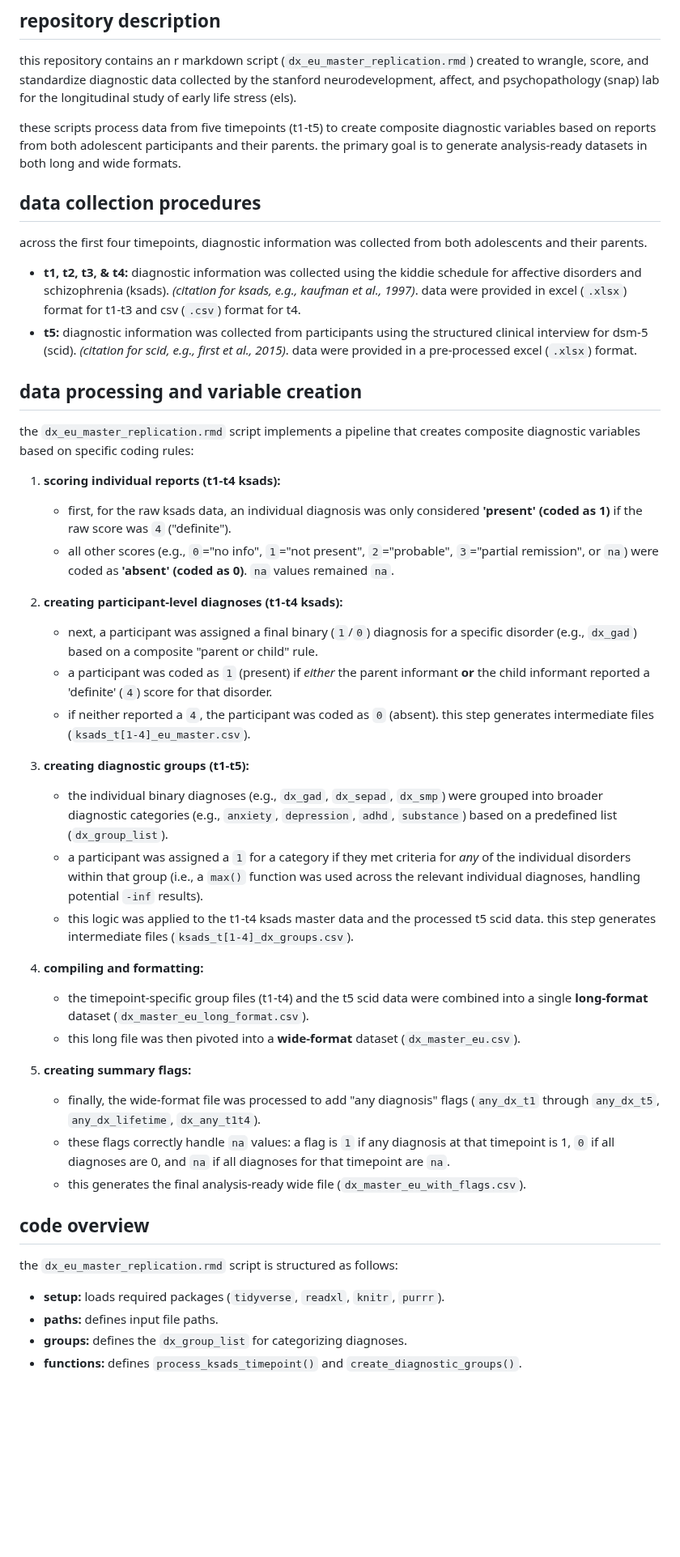
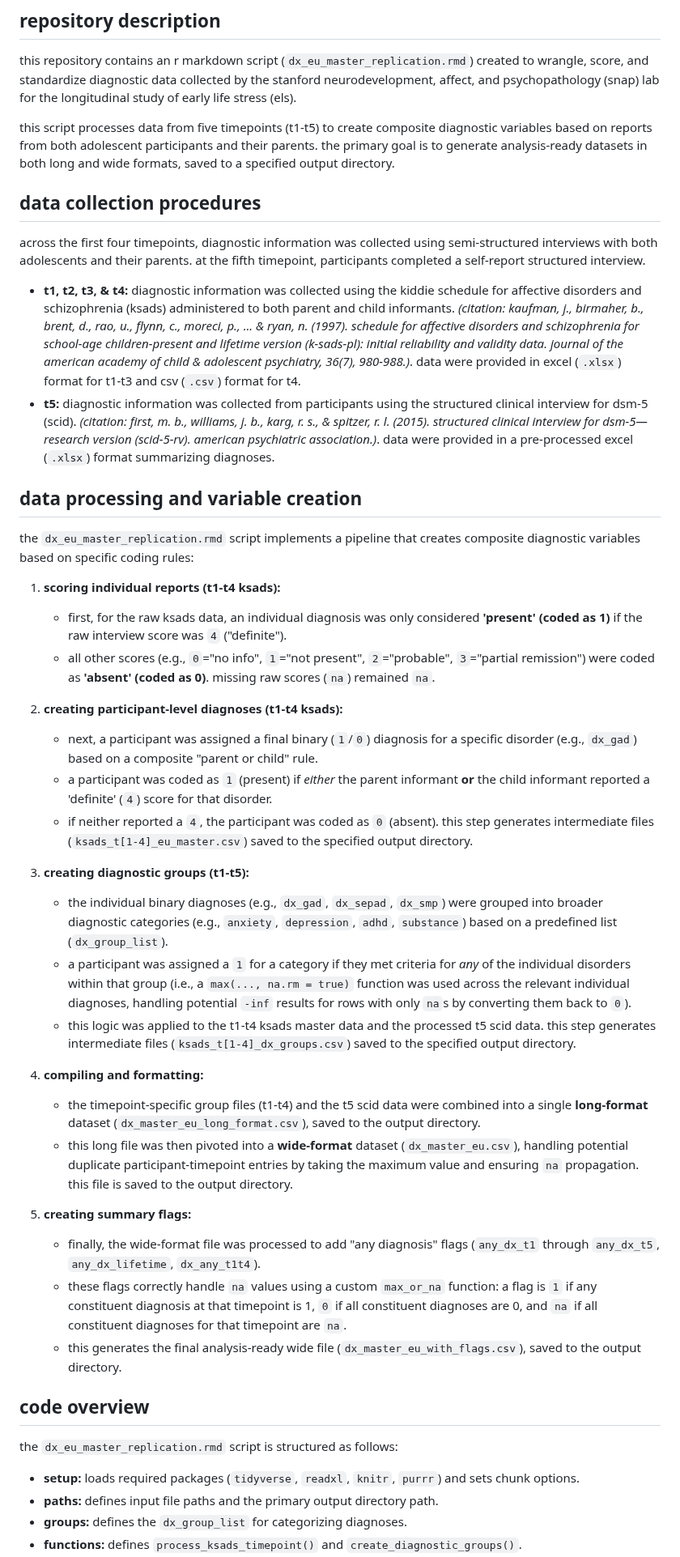
Before and after one commit to eugiampetruzzi/els_diagnoses_data, a Markdown page: README.md, the part around one of its changes. Shown at 81% size. Rendered like a GitHub page; blank space fills up the shorter version.

```diff
--- a/README.md
+++ b/README.md
@@ -4,47 +4,47 @@
 
 this repository contains an r markdown script (`dx_eu_master_replication.rmd`) created to wrangle, score, and standardize diagnostic data collected by the stanford neurodevelopment, affect, and psychopathology (snap) lab for the longitudinal study of early life stress (els).
 
-these scripts process data from five timepoints (t1-t5) to create composite diagnostic variables based on reports from both adolescent participants and their parents. the primary goal is to generate analysis-ready datasets in both long and wide formats.
+this script processes data from five timepoints (t1-t5) to create composite diagnostic variables based on reports from both adolescent participants and their parents. the primary goal is to generate analysis-ready datasets in both long and wide formats, saved to a specified output directory.
 
 ## data collection procedures
 
-across the first four timepoints, diagnostic information was collected from both adolescents and their parents.
+across the first four timepoints, diagnostic information was collected using semi-structured interviews with both adolescents and their parents. at the fifth timepoint, participants completed a self-report structured interview.
 
-* **t1, t2, t3, & t4:** diagnostic information was collected using the kiddie schedule for affective disorders and schizophrenia (ksads). *(citation for ksads, e.g., kaufman et al., 1997)*. data were provided in excel (`.xlsx`) format for t1-t3 and csv (`.csv`) format for t4.
-* **t5:** diagnostic information was collected from participants using the structured clinical interview for dsm-5 (scid). *(citation for scid, e.g., first et al., 2015)*. data were provided in a pre-processed excel (`.xlsx`) format.
+* **t1, t2, t3, & t4:** diagnostic information was collected using the kiddie schedule for affective disorders and schizophrenia (ksads) administered to both parent and child informants. *(citation: kaufman, j., birmaher, b., brent, d., rao, u., flynn, c., moreci, p., ... & ryan, n. (1997). schedule for affective disorders and schizophrenia for school-age children-present and lifetime version (k-sads-pl): initial reliability and validity data. journal of the american academy of child & adolescent psychiatry, 36(7), 980-988.)*. data were provided in excel (`.xlsx`) format for t1-t3 and csv (`.csv`) format for t4.
+* **t5:** diagnostic information was collected from participants using the structured clinical interview for dsm-5 (scid). *(citation: first, m. b., williams, j. b., karg, r. s., & spitzer, r. l. (2015). structured clinical interview for dsm-5—research version (scid-5-rv). american psychiatric association.)*. data were provided in a pre-processed excel (`.xlsx`) format summarizing diagnoses.
 
 ## data processing and variable creation
 
 the `dx_eu_master_replication.rmd` script implements a pipeline that creates composite diagnostic variables based on specific coding rules:
 
 1.  **scoring individual reports (t1-t4 ksads):**
-    * first, for the raw ksads data, an individual diagnosis was only considered **'present' (coded as 1)** if the raw score was `4` ("definite").
-    * all other scores (e.g., `0`="no info", `1`="not present", `2`="probable", `3`="partial remission", or `na`) were coded as **'absent' (coded as 0)**. `na` values remained `na`.
+    * first, for the raw ksads data, an individual diagnosis was only considered **'present' (coded as 1)** if the raw interview score was `4` ("definite").
+    * all other scores (e.g., `0`="no info", `1`="not present", `2`="probable", `3`="partial remission") were coded as **'absent' (coded as 0)**. missing raw scores (`na`) remained `na`.
 
 2.  **creating participant-level diagnoses (t1-t4 ksads):**
     * next, a participant was assigned a final binary (`1`/`0`) diagnosis for a specific disorder (e.g., `dx_gad`) based on a composite "parent or child" rule.
     * a participant was coded as `1` (present) if *either* the parent informant **or** the child informant reported a 'definite' (`4`) score for that disorder.
-    * if neither reported a `4`, the participant was coded as `0` (absent). this step generates intermediate files (`ksads_t[1-4]_eu_master.csv`).
+    * if neither reported a `4`, the participant was coded as `0` (absent). this step generates intermediate files (`ksads_t[1-4]_eu_master.csv`) saved to the specified output directory.
 
 3.  **creating diagnostic groups (t1-t5):**
     * the individual binary diagnoses (e.g., `dx_gad`, `dx_sepad`, `dx_smp`) were grouped into broader diagnostic categories (e.g., `anxiety`, `depression`, `adhd`, `substance`) based on a predefined list (`dx_group_list`).
-    * a participant was assigned a `1` for a category if they met criteria for *any* of the individual disorders within that group (i.e., a `max()` function was used across the relevant individual diagnoses, handling potential `-inf` results).
-    * this logic was applied to the t1-t4 ksads master data and the processed t5 scid data. this step generates intermediate files (`ksads_t[1-4]_dx_groups.csv`).
+    * a participant was assigned a `1` for a category if they met criteria for *any* of the individual disorders within that group (i.e., a `max(..., na.rm = true)` function was used across the relevant individual diagnoses, handling potential `-inf` results for rows with only `na`s by converting them back to `0`).
+    * this logic was applied to the t1-t4 ksads master data and the processed t5 scid data. this step generates intermediate files (`ksads_t[1-4]_dx_groups.csv`) saved to the specified output directory.
 
 4.  **compiling and formatting:**
-    * the timepoint-specific group files (t1-t4) and the t5 scid data were combined into a single **long-format** dataset (`dx_master_eu_long_format.csv`).
-    * this long file was then pivoted into a **wide-format** dataset (`dx_master_eu.csv`).
+    * the timepoint-specific group files (t1-t4) and the t5 scid data were combined into a single **long-format** dataset (`dx_master_eu_long_format.csv`), saved to the output directory.
+    * this long file was then pivoted into a **wide-format** dataset (`dx_master_eu.csv`), handling potential duplicate participant-timepoint entries by taking the maximum value and ensuring `na` propagation. this file is saved to the output directory.
 
 5.  **creating summary flags:**
     * finally, the wide-format file was processed to add "any diagnosis" flags (`any_dx_t1` through `any_dx_t5`, `any_dx_lifetime`, `dx_any_t1t4`).
-    * these flags correctly handle `na` values: a flag is `1` if any diagnosis at that timepoint is 1, `0` if all diagnoses are 0, and `na` if all diagnoses for that timepoint are `na`.
-    * this generates the final analysis-ready wide file (`dx_master_eu_with_flags.csv`).
+    * these flags correctly handle `na` values using a custom `max_or_na` function: a flag is `1` if any constituent diagnosis at that timepoint is 1, `0` if all constituent diagnoses are 0, and `na` if all constituent diagnoses for that timepoint are `na`.
+    * this generates the final analysis-ready wide file (`dx_master_eu_with_flags.csv`), saved to the output directory.
 
 ## code overview
 
 the `dx_eu_master_replication.rmd` script is structured as follows:
 
-* **setup:** loads required packages (`tidyverse`, `readxl`, `knitr`, `purrr`).
-* **paths:** defines input file paths.
+* **setup:** loads required packages (`tidyverse`, `readxl`, `knitr`, `purrr`) and sets chunk options.
+* **paths:** defines input file paths and the primary output directory path.
 * **groups:** defines the `dx_group_list` for categorizing diagnoses.
 * **functions:** defines `process_ksads_timepoint()` and `create_diagnostic_groups()`.
```
Also changed, not shown: other parts of README.md (+11 -10 lines).
